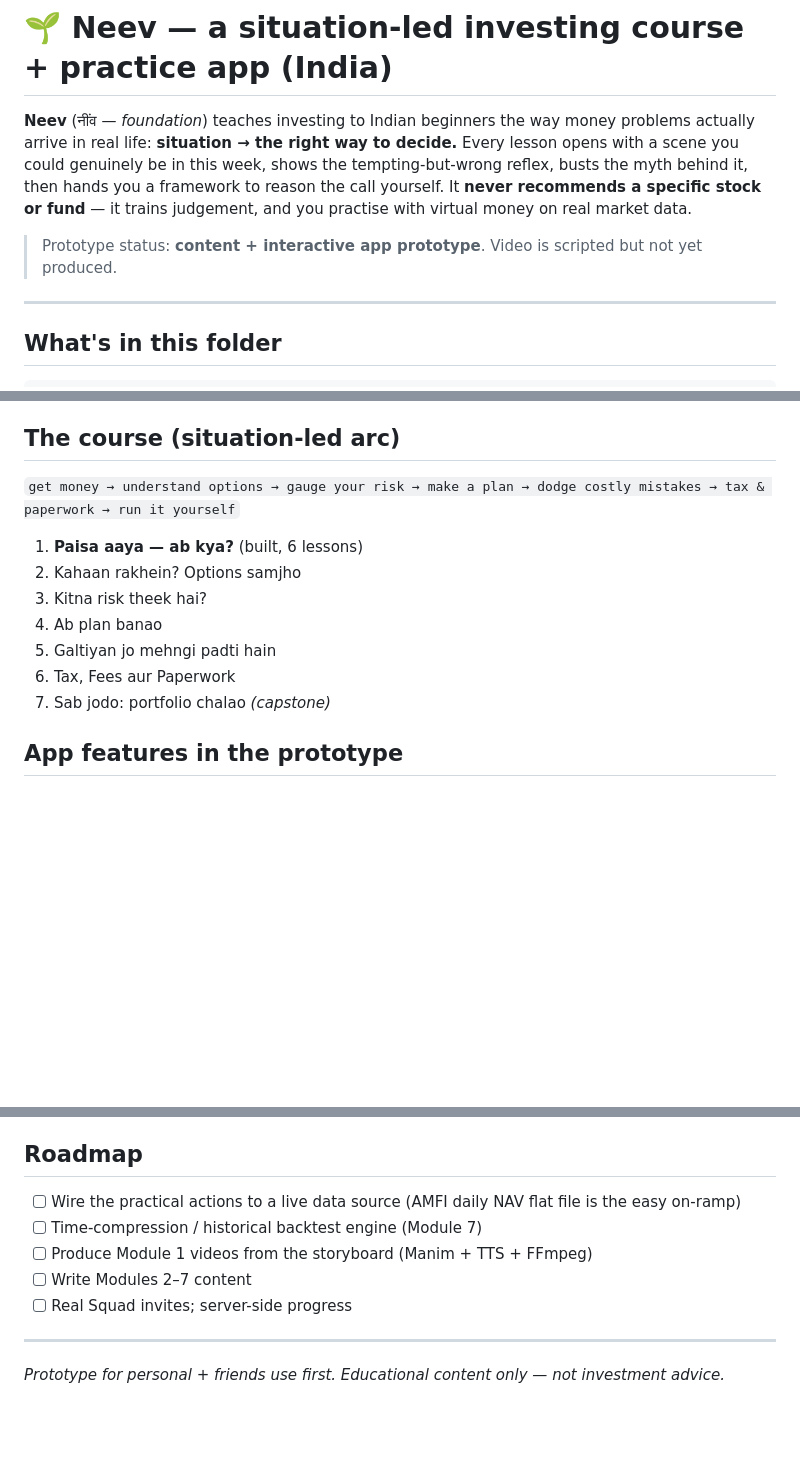
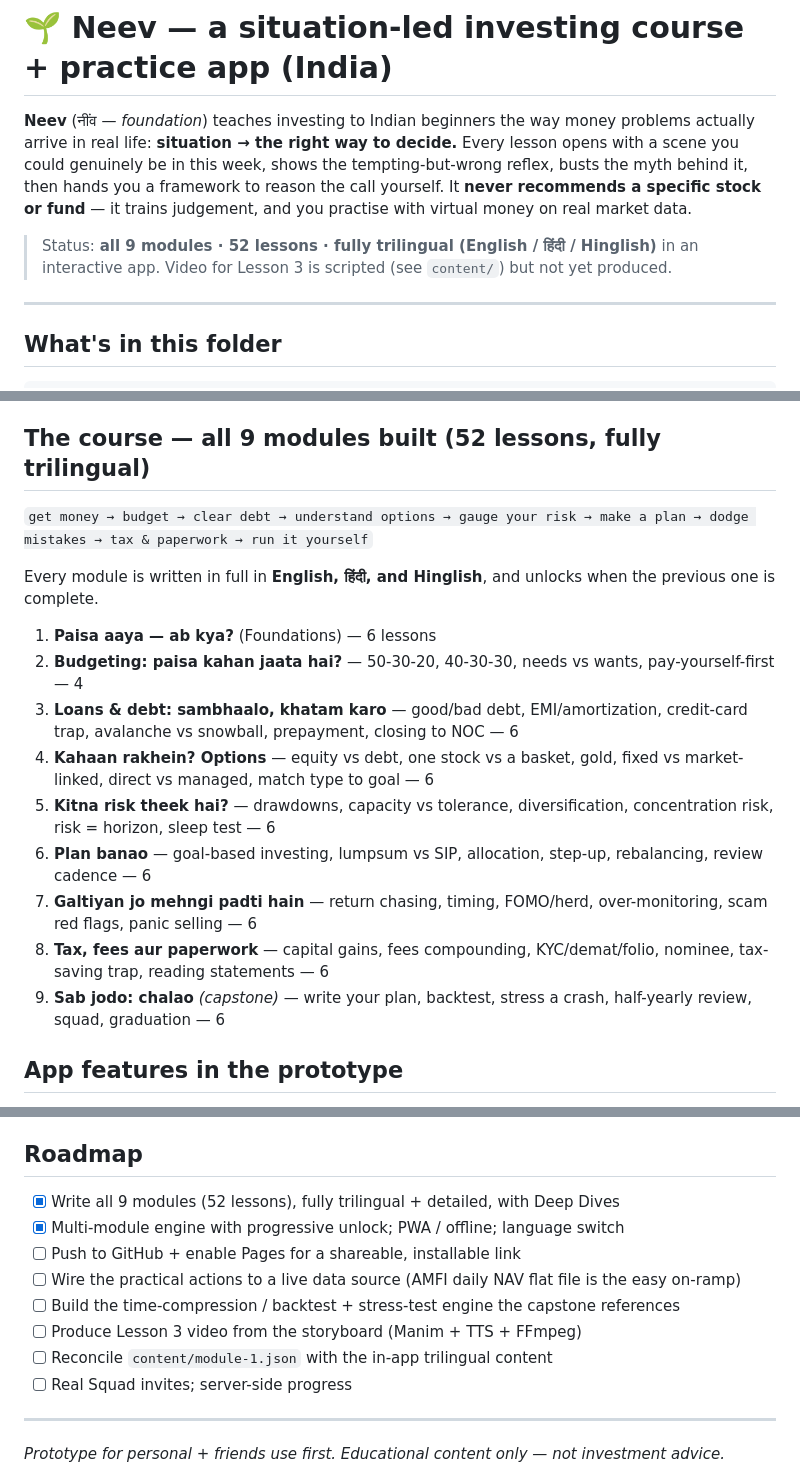
Before and after one commit to omshivsharma/neev, a Markdown page: README.md, 3 parts joined by grey strips. GitHub-like rendering; blank space fills up the shorter version.

Commit message:
Update README for completed 9-module trilingual course
Co-Authored-By: Claude Opus 4.8 <noreply@anthropic.com>

```diff
--- a/README.md
+++ b/README.md
@@ -6,7 +6,7 @@ could genuinely be in this week, shows the tempting-but-wrong reflex, busts the
 hands you a framework to reason the call yourself. It **never recommends a specific stock or fund** —
 it trains judgement, and you practise with virtual money on real market data.
 
-> Prototype status: **content + interactive app prototype**. Video is scripted but not yet produced.
+> Status: **all 9 modules · 52 lessons · fully trilingual (English / हिंदी / Hinglish)** in an interactive app. Video for Lesson 3 is scripted (see `content/`) but not yet produced.
 
 ---
 
@@ -42,17 +42,21 @@ Every lesson follows the same story shape so the method is consistent and repeat
 6. **Your call** — the redirect: depends on *your* horizon, liquidity, risk capacity — never a named product
 7. **Your move today** — one action with virtual money on real data + a reflection
 
-## The course (situation-led arc)
+## The course — all 9 modules built (52 lessons, fully trilingual)
 
-`get money → understand options → gauge your risk → make a plan → dodge costly mistakes → tax & paperwork → run it yourself`
+`get money → budget → clear debt → understand options → gauge your risk → make a plan → dodge mistakes → tax & paperwork → run it yourself`
 
-1. **Paisa aaya — ab kya?** (built, 6 lessons)
-2. Kahaan rakhein? Options samjho
-3. Kitna risk theek hai?
-4. Ab plan banao
-5. Galtiyan jo mehngi padti hain
-6. Tax, Fees aur Paperwork
-7. Sab jodo: portfolio chalao *(capstone)*
+Every module is written in full in **English, हिंदी, and Hinglish**, and unlocks when the previous one is complete.
+
+1. **Paisa aaya — ab kya?** (Foundations) — 6 lessons
+2. **Budgeting: paisa kahan jaata hai?** — 50-30-20, 40-30-30, needs vs wants, pay-yourself-first — 4
+3. **Loans & debt: sambhaalo, khatam karo** — good/bad debt, EMI/amortization, credit-card trap, avalanche vs snowball, prepayment, closing to NOC — 6
+4. **Kahaan rakhein? Options** — equity vs debt, one stock vs a basket, gold, fixed vs market-linked, direct vs managed, match type to goal — 6
+5. **Kitna risk theek hai?** — drawdowns, capacity vs tolerance, diversification, concentration risk, risk = horizon, sleep test — 6
+6. **Plan banao** — goal-based investing, lumpsum vs SIP, allocation, step-up, rebalancing, review cadence — 6
+7. **Galtiyan jo mehngi padti hain** — return chasing, timing, FOMO/herd, over-monitoring, scam red flags, panic selling — 6
+8. **Tax, fees aur paperwork** — capital gains, fees compounding, KYC/demat/folio, nominee, tax-saving trap, reading statements — 6
+9. **Sab jodo: chalao** *(capstone)* — write your plan, backtest, stress a crash, half-yearly review, squad, graduation — 6
 
 ## App features in the prototype
 
@@ -73,10 +77,13 @@ Every lesson follows the same story shape so the method is consistent and repeat
 
 ## Roadmap
 
+- [x] Write all 9 modules (52 lessons), fully trilingual + detailed, with Deep Dives
+- [x] Multi-module engine with progressive unlock; PWA / offline; language switch
+- [ ] Push to GitHub + enable Pages for a shareable, installable link
 - [ ] Wire the practical actions to a live data source (AMFI daily NAV flat file is the easy on-ramp)
-- [ ] Time-compression / historical backtest engine (Module 7)
-- [ ] Produce Module 1 videos from the storyboard (Manim + TTS + FFmpeg)
-- [ ] Write Modules 2–7 content
+- [ ] Build the time-compression / backtest + stress-test engine the capstone references
+- [ ] Produce Lesson 3 video from the storyboard (Manim + TTS + FFmpeg)
+- [ ] Reconcile `content/module-1.json` with the in-app trilingual content
 - [ ] Real Squad invites; server-side progress
 
 ---
```
